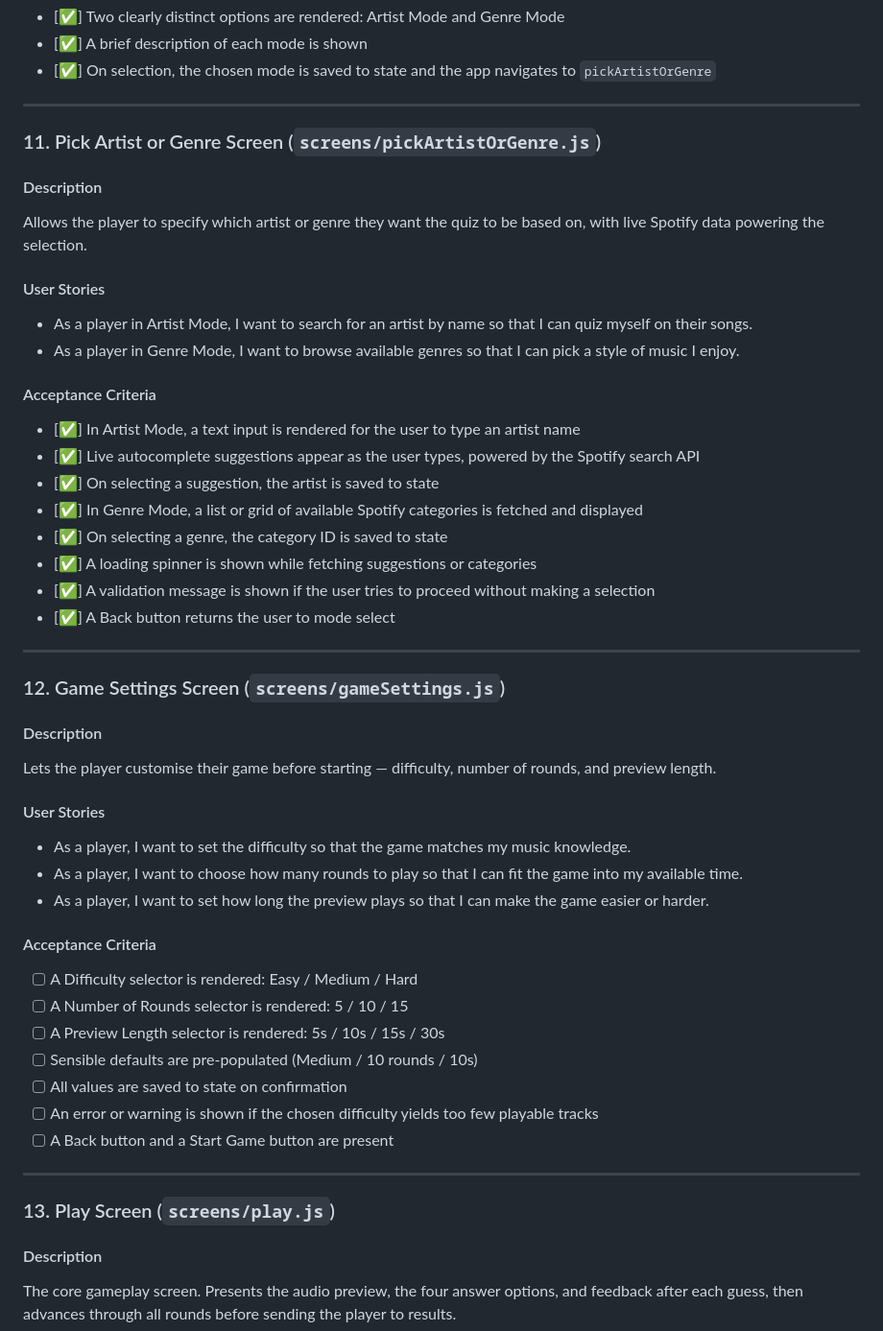
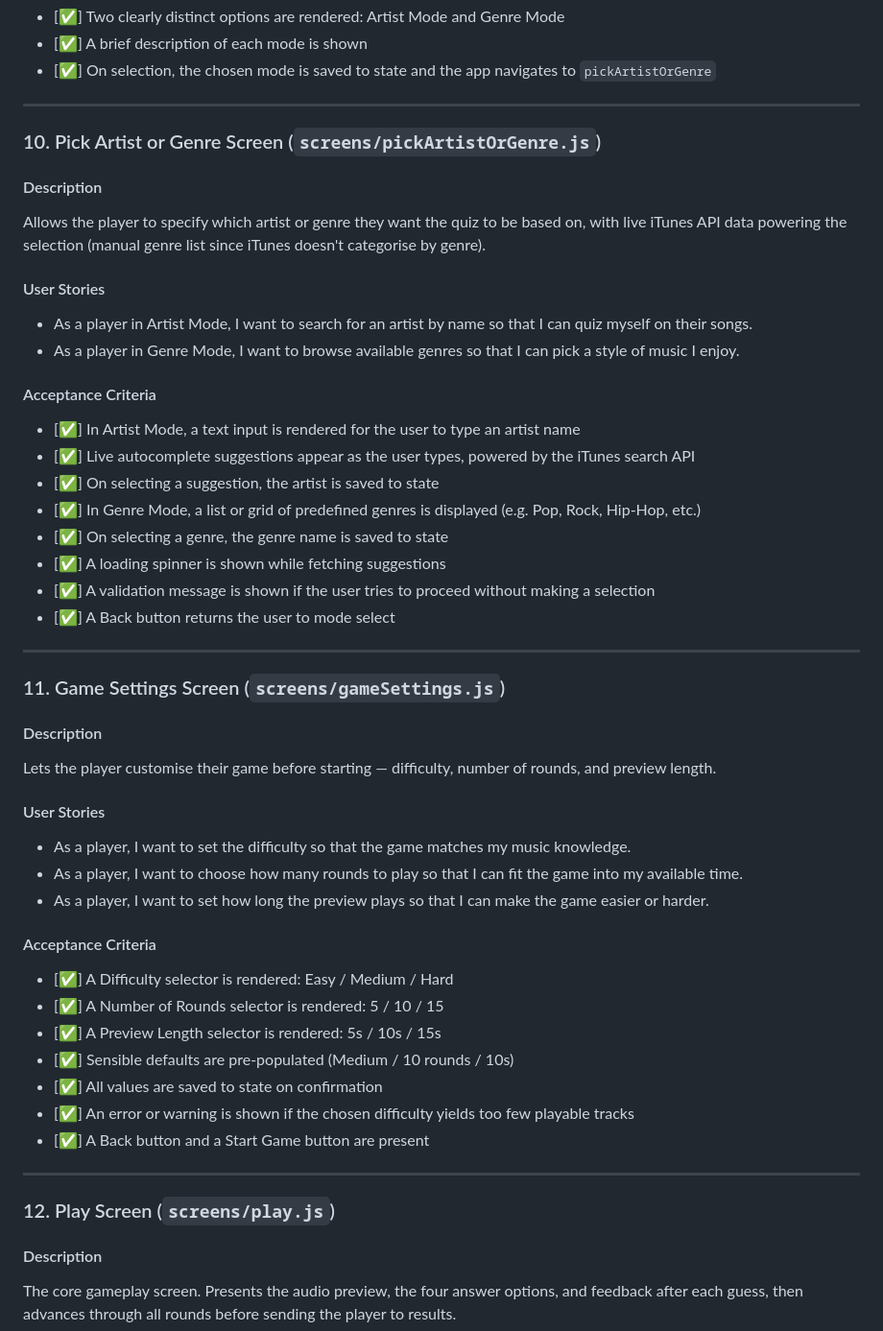
Before and after one commit to ChrystallaT1/music-quiz, a Markdown page: docs/requirements.md, the part around one of its changes. Shown at 96% size. GitHub-like rendering.

```diff
--- a/docs/requirements.md
+++ b/docs/requirements.md
@@ -223,11 +187,11 @@ Lets the player choose between Artist Mode and Genre Mode before configuring the
 
 ---
 
-### 11. Pick Artist or Genre Screen (`screens/pickArtistOrGenre.js`)
+### 10. Pick Artist or Genre Screen (`screens/pickArtistOrGenre.js`)
 
 #### Description
 
-Allows the player to specify which artist or genre they want the quiz to be based on, with live Spotify data powering the selection.
+Allows the player to specify which artist or genre they want the quiz to be based on, with live iTunes API data powering the selection (manual genre list since iTunes doesn't categorise by genre).
 
 #### User Stories
 
@@ -237,17 +201,17 @@ Allows the player to specify which artist or genre they want the quiz to be base
 #### Acceptance Criteria
 
 - [✅] In Artist Mode, a text input is rendered for the user to type an artist name
-- [✅] Live autocomplete suggestions appear as the user types, powered by the Spotify search API
+- [✅] Live autocomplete suggestions appear as the user types, powered by the iTunes search API
 - [✅] On selecting a suggestion, the artist is saved to state
-- [✅] In Genre Mode, a list or grid of available Spotify categories is fetched and displayed
-- [✅] On selecting a genre, the category ID is saved to state
-- [✅] A loading spinner is shown while fetching suggestions or categories
+- [✅] In Genre Mode, a list or grid of predefined genres is displayed (e.g. Pop, Rock, Hip-Hop, etc.)
+- [✅] On selecting a genre, the genre name is saved to state
+- [✅] A loading spinner is shown while fetching suggestions
 - [✅] A validation message is shown if the user tries to proceed without making a selection
 - [✅] A Back button returns the user to mode select
 
 ---
 
-### 12. Game Settings Screen (`screens/gameSettings.js`)
+### 11. Game Settings Screen (`screens/gameSettings.js`)
 
 #### Description
 
@@ -261,17 +225,17 @@ Lets the player customise their game before starting — difficulty, number of r
 
 #### Acceptance Criteria
 
-- [ ] A Difficulty selector is rendered: Easy / Medium / Hard
-- [ ] A Number of Rounds selector is rendered: 5 / 10 / 15
-- [ ] A Preview Length selector is rendered: 5s / 10s / 15s / 30s
-- [ ] Sensible defaults are pre-populated (Medium / 10 rounds / 10s)
-- [ ] All values are saved to state on confirmation
-- [ ] An error or warning is shown if the chosen difficulty yields too few playable tracks
-- [ ] A Back button and a Start Game button are present
+- [✅] A Difficulty selector is rendered: Easy / Medium / Hard
+- [✅] A Number of Rounds selector is rendered: 5 / 10 / 15
+- [✅] A Preview Length selector is rendered: 5s / 10s / 15s
+- [✅] Sensible defaults are pre-populated (Medium / 10 rounds / 10s)
+- [✅] All values are saved to state on confirmation
+- [✅] An error or warning is shown if the chosen difficulty yields too few playable tracks
+- [✅] A Back button and a Start Game button are present
 
 ---
 
-### 13. Play Screen (`screens/play.js`)
+### 12. Play Screen (`screens/play.js`)
 
 #### Description
 
```
Also changed, not shown: other parts of docs/requirements.md (+50 -87 lines).
